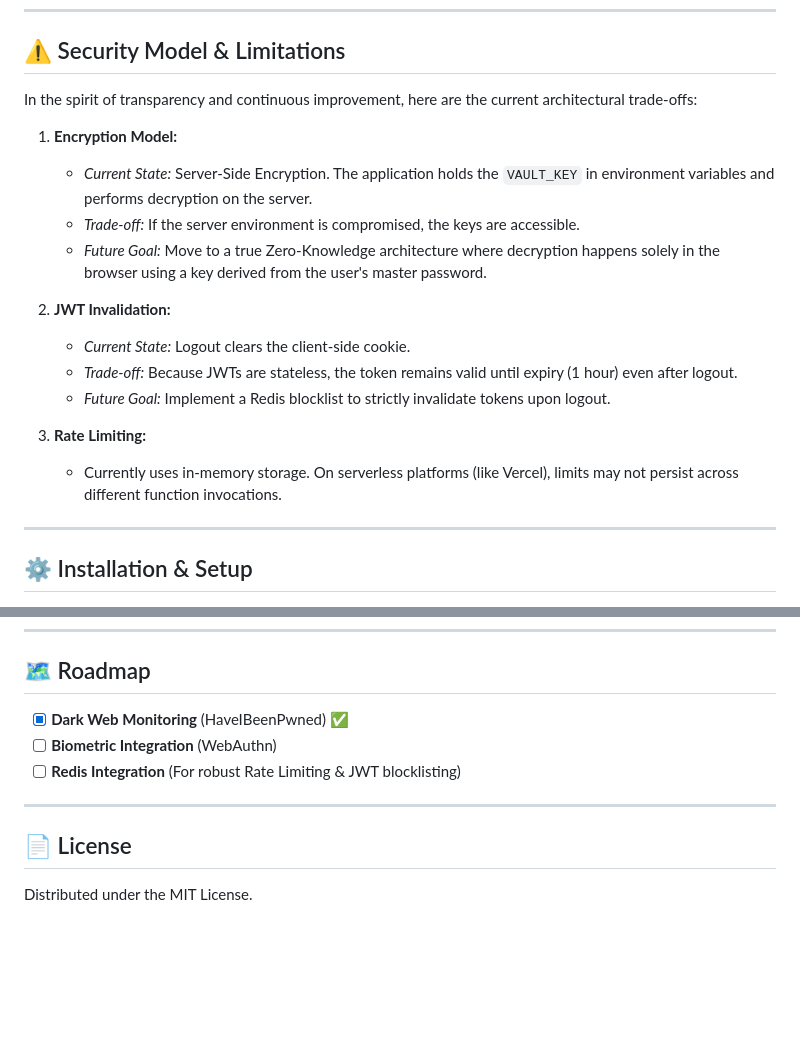
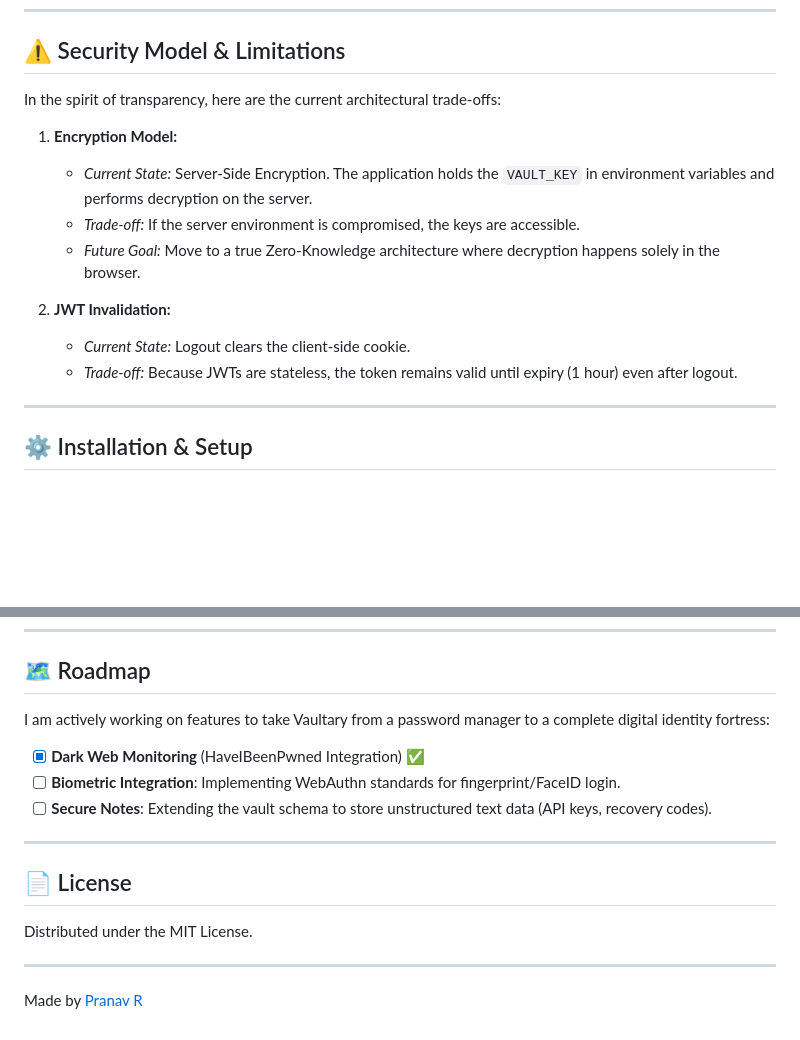
Before and after one commit to Pranavr06/Vaultary, a Markdown page: README.md, 2 parts joined by grey strips. Rendered like a GitHub page; blank space fills up the shorter version.

```diff
--- a/README.md
+++ b/README.md
@@ -56,20 +56,16 @@
 
 ## ⚠️ Security Model & Limitations
 
-In the spirit of transparency and continuous improvement, here are the current architectural trade-offs:
+In the spirit of transparency, here are the current architectural trade-offs:
 
 1.  **Encryption Model:**
     * *Current State:* Server-Side Encryption. The application holds the `VAULT_KEY` in environment variables and performs decryption on the server.
     * *Trade-off:* If the server environment is compromised, the keys are accessible.
-    * *Future Goal:* Move to a true Zero-Knowledge architecture where decryption happens solely in the browser using a key derived from the user's master password.
+    * *Future Goal:* Move to a true Zero-Knowledge architecture where decryption happens solely in the browser.
 
 2.  **JWT Invalidation:**
     * *Current State:* Logout clears the client-side cookie.
     * *Trade-off:* Because JWTs are stateless, the token remains valid until expiry (1 hour) even after logout.
-    * *Future Goal:* Implement a Redis blocklist to strictly invalidate tokens upon logout.
-
-3.  **Rate Limiting:**
-    * Currently uses in-memory storage. On serverless platforms (like Vercel), limits may not persist across different function invocations.
 
 ---
 
@@ -103,11 +99,18 @@ In the spirit of transparency and continuous improvement, here are the current a
 ---
 
 ## 🗺️ Roadmap
-- [x] **Dark Web Monitoring** (HaveIBeenPwned) ✅
-- [ ] **Biometric Integration** (WebAuthn)
-- [ ] **Redis Integration** (For robust Rate Limiting & JWT blocklisting)
+
+I am actively working on features to take Vaultary from a password manager to a complete digital identity fortress:
+
+- [x] **Dark Web Monitoring** (HaveIBeenPwned Integration) ✅
+- [ ] **Biometric Integration**: Implementing WebAuthn standards for fingerprint/FaceID login.
+- [ ] **Secure Notes**: Extending the vault schema to store unstructured text data (API keys, recovery codes).
 
 ---
 
 ## 📄 License
 Distributed under the MIT License.
+
+---
+
+Made by [Pranav R](https://pranavr.netlify.app/)
```
